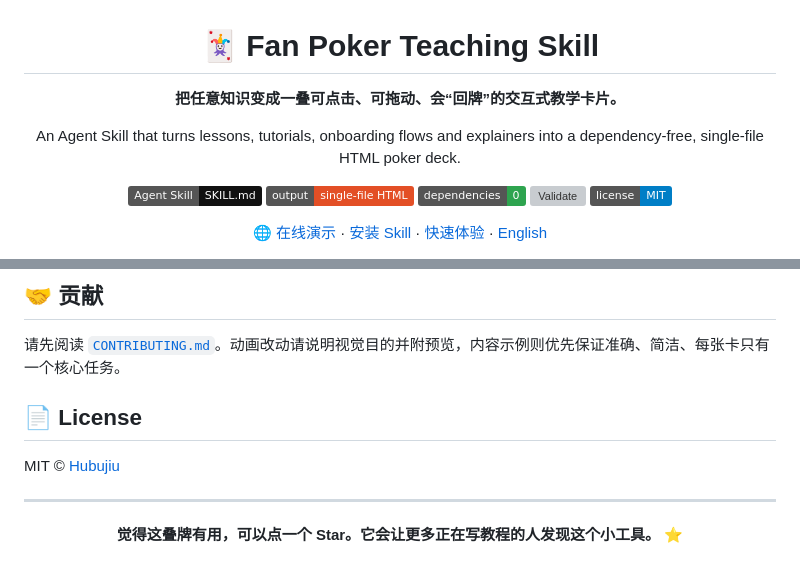
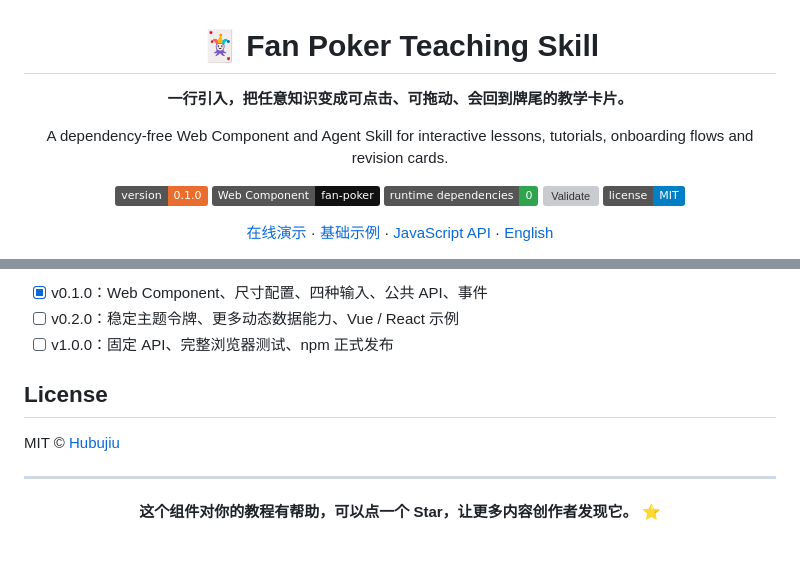
Before and after one commit to Hubujiu/fan-poker-teaching-skill, a Markdown page: README.md, 2 parts joined by grey strips. Drawn GitHub-style; badges without logos; grey boxes are pictures that could not be loaded.

Commit message:
Rewrite README for the Web Component quick start

```diff
--- a/README.md
+++ b/README.md
@@ -2,15 +2,15 @@
 
 # 🃏 Fan Poker Teaching Skill
 
-**把任意知识变成一叠可点击、可拖动、会“回牌”的交互式教学卡片。**
+**一行引入，把任意知识变成可点击、可拖动、会回到牌尾的教学卡片。**
 
-An Agent Skill that turns lessons, tutorials, onboarding flows and explainers into a dependency-free, single-file HTML poker deck.
+A dependency-free Web Component and Agent Skill for interactive lessons, tutorials, onboarding flows and revision cards.
 
-[![Agent Skill](https://img.shields.io/badge/Agent%20Skill-SKILL.md-111111)](./SKILL.md)
-[![HTML](https://img.shields.io/badge/output-single--file%20HTML-E34F26?logo=html5&logoColor=white)](./assets/fan-poker-base.html)
-[![No Dependencies](https://img.shields.io/badge/dependencies-0-2ea44f)](./package.json)
+[![version](https://img.shields.io/badge/version-0.1.0-e96d2f)](./CHANGELOG.md)
+[![Web Component](https://img.shields.io/badge/Web%20Component-fan--poker-111111)](./dist/fan-poker.js)
+[![No runtime dependencies](https://img.shields.io/badge/runtime%20dependencies-0-2ea44f)](./package.json)
 [![Validate](https://github.com/Hubujiu/fan-poker-teaching-skill/actions/workflows/validate.yml/badge.svg)](https://github.com/Hubujiu/fan-poker-teaching-skill/actions/workflows/validate.yml)
 [![License: MIT](https://img.shields.io/badge/license-MIT-blue.svg)](./LICENSE)
 
-[🌐 在线演示](https://hubujiu.github.io/fan-poker-teaching-skill/) · [安装 Skill](#-安装) · [快速体验](#-快速体验) · [English](./README_EN.md)
+[在线演示](https://hubujiu.github.io/fan-poker-teaching-skill/) · [基础示例](./examples/basic.html) · [JavaScript API](./examples/javascript-api.html) · [English](./README_EN.md)
 
@@ -183,9 +203,9 @@ npm test
 
-## 🤝 贡献
+- [x] v0.1.0：Web Component、尺寸配置、四种输入、公共 API、事件
+- [ ] v0.2.0：稳定主题令牌、更多动态数据能力、Vue / React 示例
+- [ ] v1.0.0：固定 API、完整浏览器测试、npm 正式发布
 
-请先阅读 [`CONTRIBUTING.md`](./CONTRIBUTING.md)。动画改动请说明视觉目的并附预览，内容示例则优先保证准确、简洁、每张卡只有一个核心任务。
-
-## 📄 License
+## License
 
 MIT © [Hubujiu](https://github.com/Hubujiu)
 
@@ -193,6 +213,6 @@ MIT © [Hubujiu](https://github.com/Hubujiu)
 
 <div align="center">
 
-**觉得这叠牌有用，可以点一个 Star。它会让更多正在写教程的人发现这个小工具。** ⭐
+**这个组件对你的教程有帮助，可以点一个 Star，让更多内容创作者发现它。** ⭐
 
 </div>
```
Also changed, not shown: other parts of README.md (+142 -122 lines).
